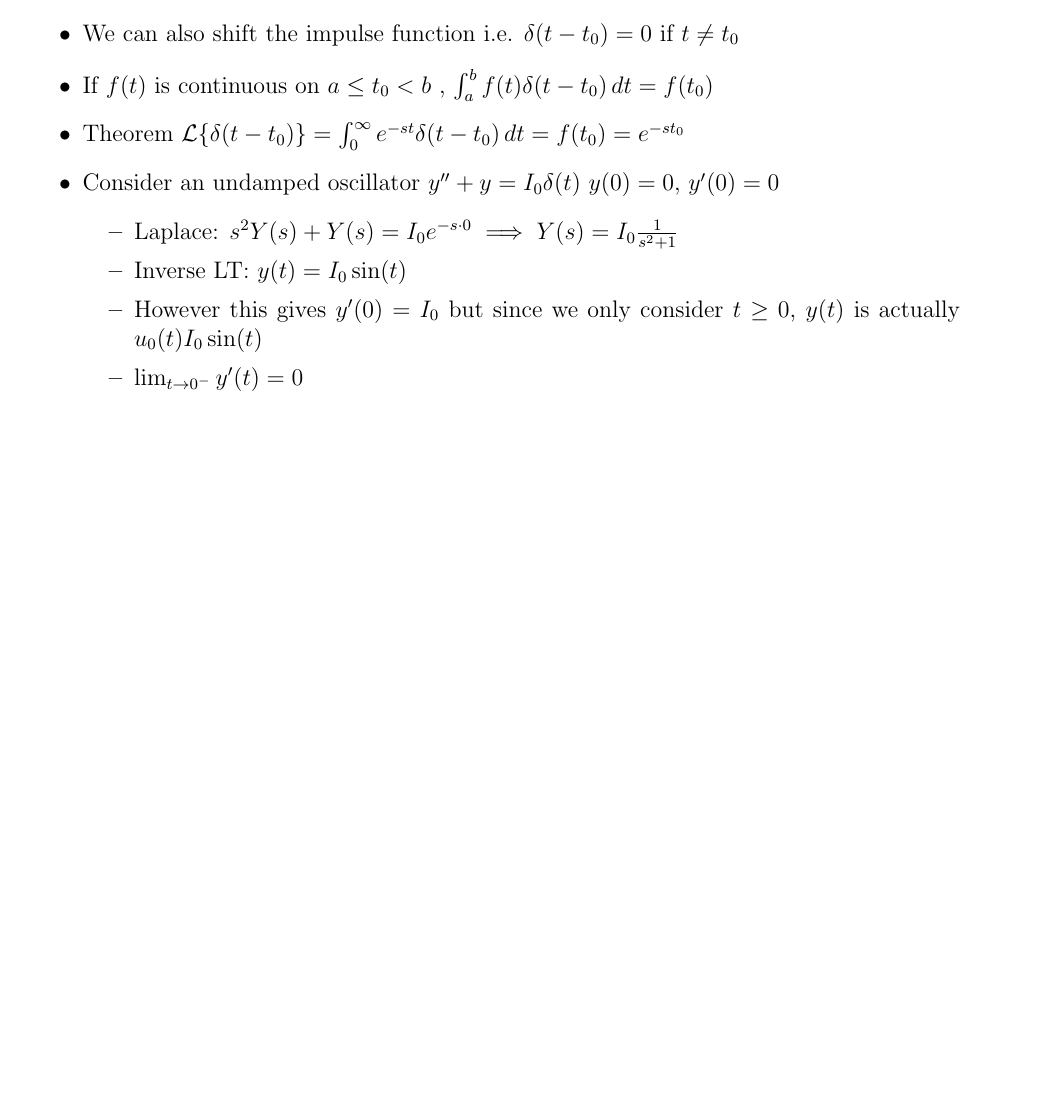
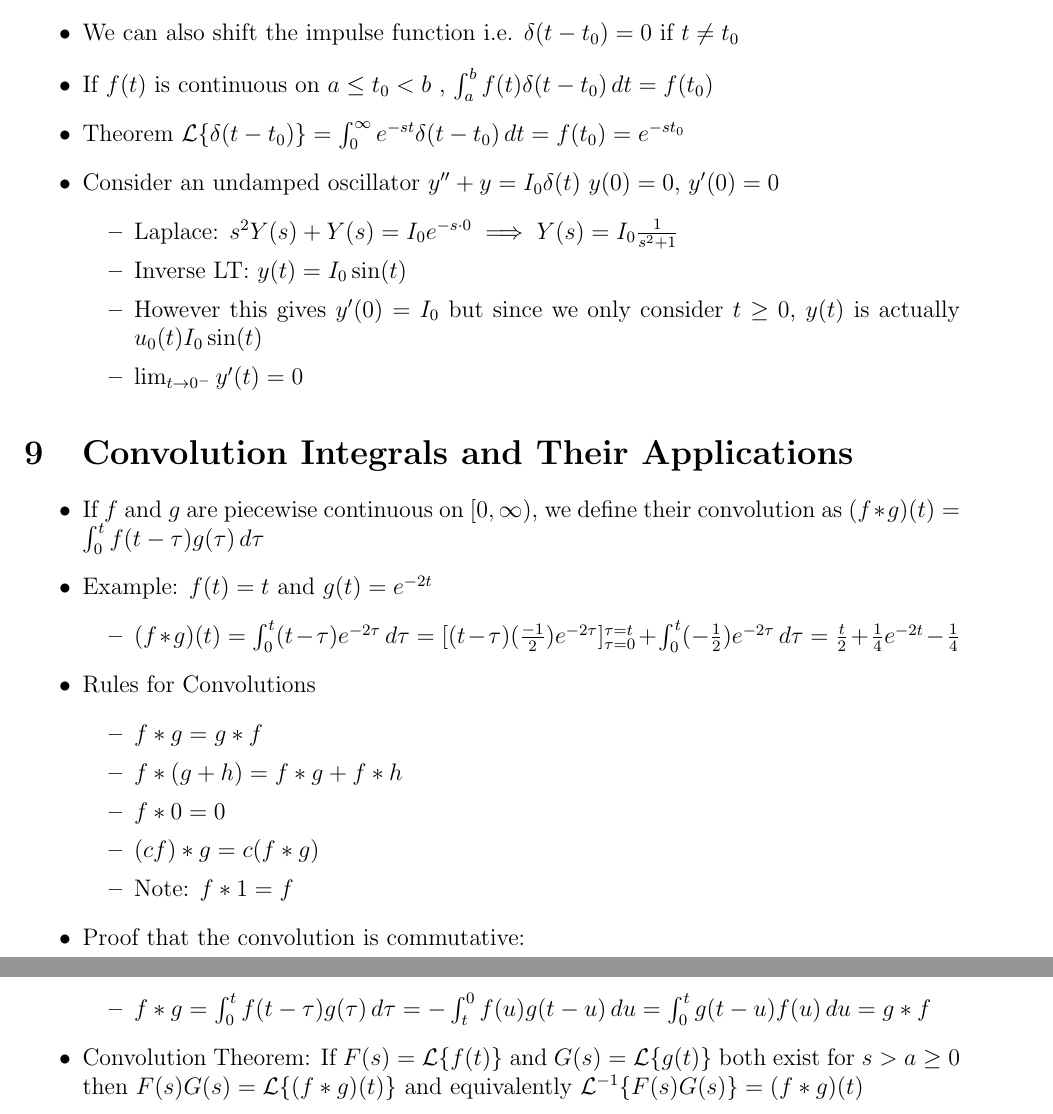
Before and after one commit to ahmadkaleem123/MAT292-Notes, a LaTeX document (notes.tex): part of page 6 of 6 before the commit and two parts of pages 6 and 7 of 7 after it, the two joined at a grey line, cut so that both start at the same text, the shorter picture padded with empty space. Compiled offline with pdfLaTeX.

Commit message:
tue lec 2

```diff
--- a/notes.tex
+++ b/notes.tex
@@ -181,5 +181,23 @@ Every solution of the non homogeneous problem can be written as a solution of th
     \end{itemize}
 \end{itemize}
 
+\section{Convolution Integrals and Their Applications} \begin{itemize}
+    \item If $f$ and $g$ are piecewise continuous on $[0, \infty)$, we define their convolution as $(f * g)(t) = \int_{0}^{t} f(t- \tau) g(\tau ) \, d \tau$
+    \item Example: $f(t) = t$ and $g(t) = e^{-2t}$ \begin{itemize}
+        \item $(f * g)(t) = \int_{0}^{t} (t - \tau) e^{-2 \tau} \, d \tau = [(t - \tau) (\frac{-1}{2}) e^{-2 \tau}]_{\tau = 0}^{\tau = t} + \int_{0}^{t} (-\frac{1}{2}) e^{-2 \tau} \, d \tau = \frac{t}{2} + \frac{1}{4} e^{-2t} - \frac{1}{4}$
+    \end{itemize}
+    \item Rules for Convolutions \begin{itemize}
+        \item $f * g = g * f$
+        \item $f * (g+h) = f*g + f*h$
+        \item $f * 0 = 0$
+        \item $(cf) * g = c(f * g)$
+        \item Note: $f * 1 = f$
+    \end{itemize}
+    \item Proof that the convolution is commutative: \begin{itemize}
+        \item $f * g = \int_{0}^{t} f(t - \tau) g(\tau) \, d \tau = - \int_{t}^{0} f(u) g(t-u) \, du = \int_{0}^{t} g(t-u) f(u) \, du = g * f$
+    \end{itemize}
+    \item Convolution Theorem: If $F(s) = \mathcal{L} \{ f(t) \}$ and $G(s) = \mathcal{L} \{ g(t) \}$ both exist for $s > a \geq 0$ then $F(s) G(s) = \mathcal{L} \{ (f*g) (t) \}$ and equivalently $\mathcal{L}^{-1} \{ F(s) G(s) \} = (f * g) (t)$
+\end{itemize}
+
 
 \end{document}
```
Also changed, not shown: notes.pdf, 2 other files.
